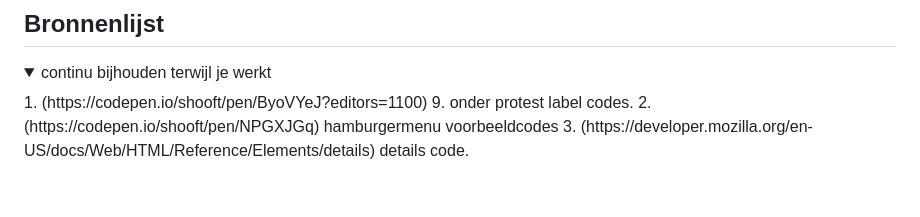
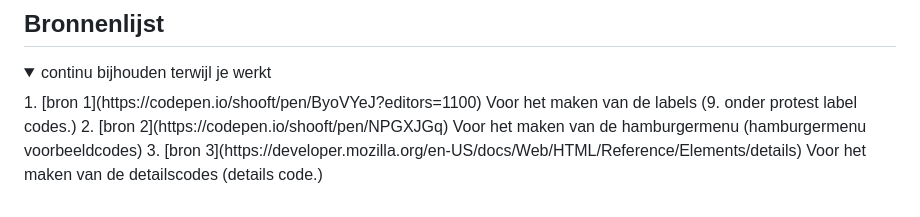
Before and after one commit to theLorenz0/FvD, a Markdown page: README.md, the part around the change. GitHub-like rendering.

```diff
--- a/README.md
+++ b/README.md
@@ -230,8 +230,8 @@ Ik wil me hier in de toekomst nog verder in verbeteren, omdat ik dit wel coole c
 
 <details open>
   <summary>continu bijhouden terwijl je werkt</summary>
-  1. (https://codepen.io/shooft/pen/ByoVYeJ?editors=1100) 9. onder protest label codes.
-  2. (https://codepen.io/shooft/pen/NPGXJGq) hamburgermenu voorbeeldcodes
-  3. (https://developer.mozilla.org/en-US/docs/Web/HTML/Reference/Elements/details) details code.
+  1. [bron 1](https://codepen.io/shooft/pen/ByoVYeJ?editors=1100) Voor het maken van de labels (9. onder protest label codes.)
+  2. [bron 2](https://codepen.io/shooft/pen/NPGXJGq) Voor het maken van de hamburgermenu (hamburgermenu voorbeeldcodes)
+  3. [bron 3](https://developer.mozilla.org/en-US/docs/Web/HTML/Reference/Elements/details) Voor het maken van de detailscodes (details code.)
 
 </details>
```
